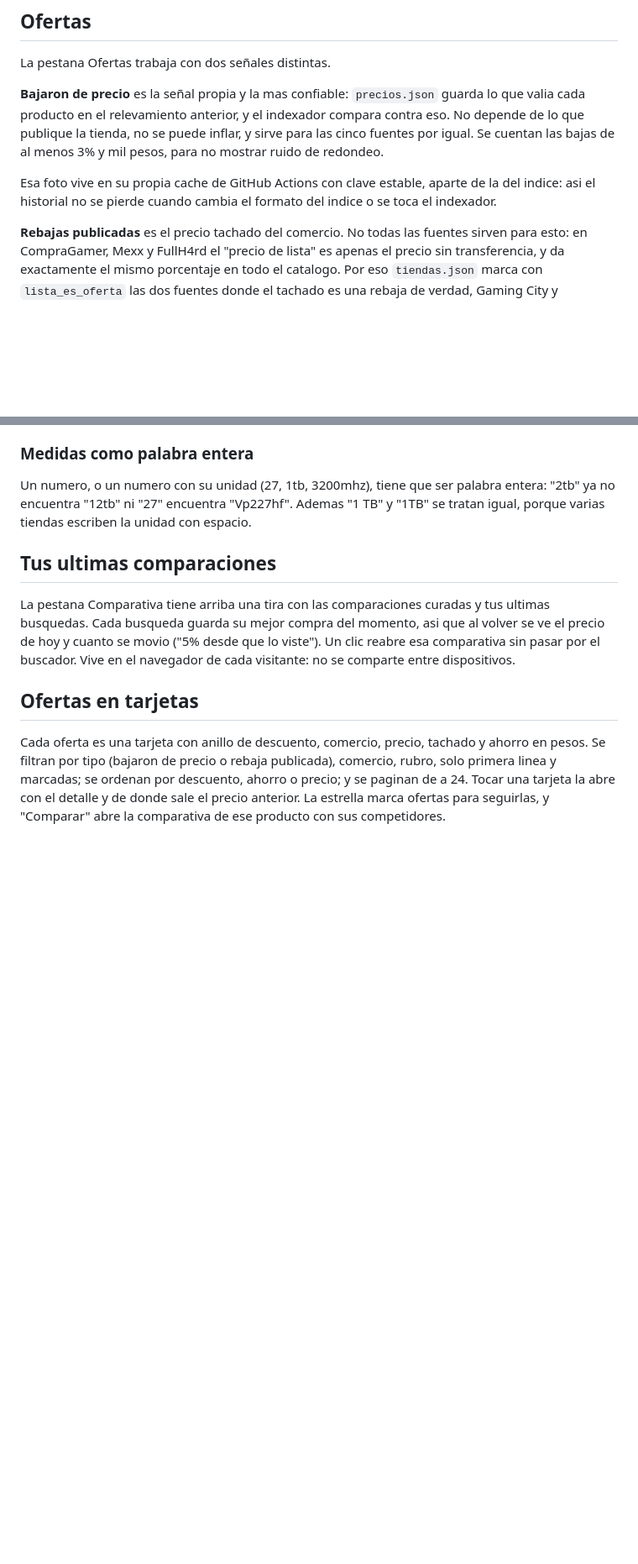
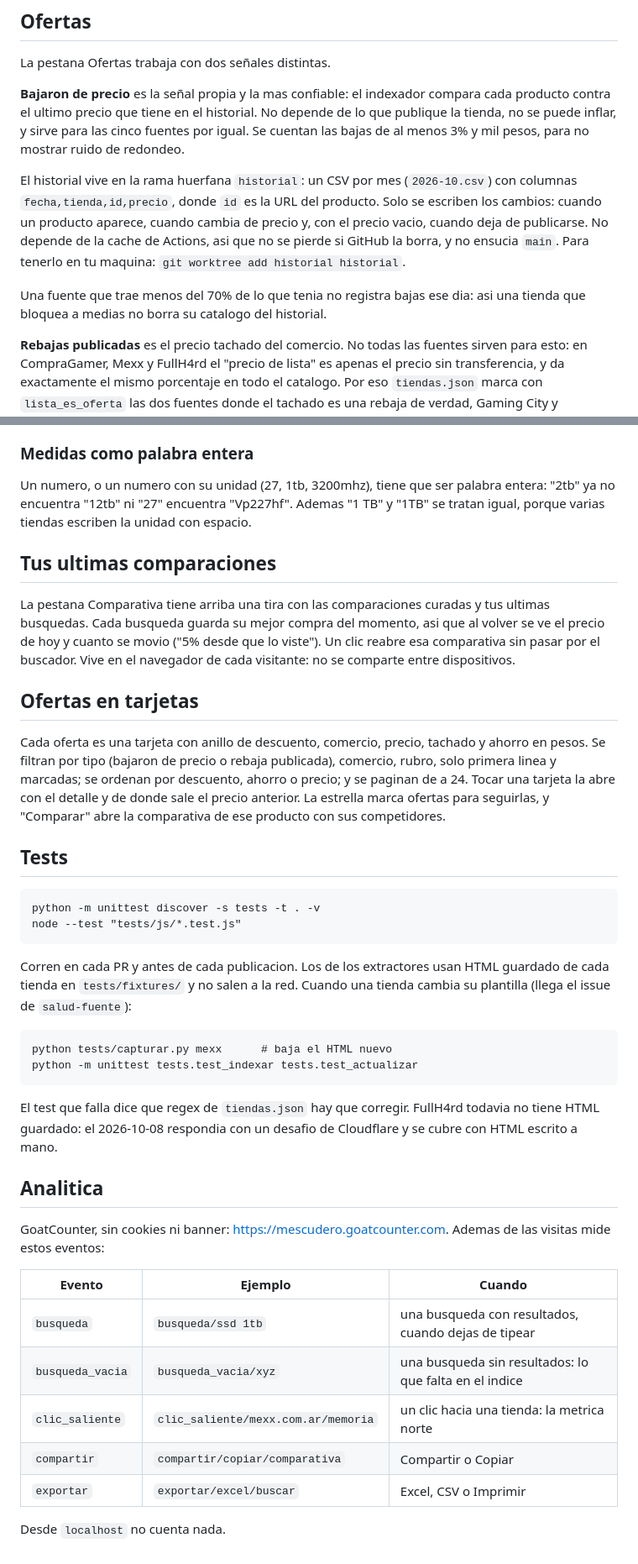
Before and after one commit to luismarceloescudero-debug/la-pichincha, a Markdown page: README.md, 2 parts joined by grey strips. Shown at 84% size. Drawn GitHub-style; blank space fills up the shorter version.

Commit message:
README: historial, tests, analitica y link con la busqueda
Co-Authored-By: Claude Opus 5.5 <noreply@anthropic.com>

```diff
--- a/README.md
+++ b/README.md
@@ -164,15 +179,21 @@ siendo mas chico: 14 KB contra 55 KB para la misma tabla.
 
 La pestana Ofertas trabaja con dos señales distintas.
 
-**Bajaron de precio** es la señal propia y la mas confiable: `precios.json`
-guarda lo que valia cada producto en el relevamiento anterior, y el indexador
-compara contra eso. No depende de lo que publique la tienda, no se puede
-inflar, y sirve para las cinco fuentes por igual. Se cuentan las bajas de al
-menos 3% y mil pesos, para no mostrar ruido de redondeo.
+**Bajaron de precio** es la señal propia y la mas confiable: el indexador
+compara cada producto contra el ultimo precio que tiene en el historial. No
+depende de lo que publique la tienda, no se puede inflar, y sirve para las
+cinco fuentes por igual. Se cuentan las bajas de al menos 3% y mil pesos, para
+no mostrar ruido de redondeo.
 
-Esa foto vive en su propia cache de GitHub Actions con clave estable, aparte de
-la del indice: asi el historial no se pierde cuando cambia el formato del
-indice o se toca el indexador.
+El historial vive en la rama huerfana `historial`: un CSV por mes
+(`2026-10.csv`) con columnas `fecha,tienda,id,precio`, donde `id` es la URL del
+producto. Solo se escriben los cambios: cuando un producto aparece, cuando
+cambia de precio y, con el precio vacio, cuando deja de publicarse. No depende
+de la cache de Actions, asi que no se pierde si GitHub la borra, y no ensucia
+`main`. Para tenerlo en tu maquina: `git worktree add historial historial`.
+
+Una fuente que trae menos del 70% de lo que tenia no registra bajas ese dia:
+asi una tienda que bloquea a medias no borra su catalogo del historial.
 
 **Rebajas publicadas** es el precio tachado del comercio. No todas las fuentes sirven para esto: en CompraGamer,
 Mexx y FullH4rd el "precio de lista" es apenas el precio sin transferencia, y
@@ -298,3 +319,34 @@ comercio, rubro, solo primera linea y marcadas; se ordenan por descuento,
 ahorro o precio; y se paginan de a 24. Tocar una tarjeta la abre con el detalle
 y de donde sale el precio anterior. La estrella marca ofertas para seguirlas, y
 "Comparar" abre la comparativa de ese producto con sus competidores.
+
+## Tests
+
+    python -m unittest discover -s tests -t . -v
+    node --test "tests/js/*.test.js"
+
+Corren en cada PR y antes de cada publicacion. Los de los extractores usan HTML
+guardado de cada tienda en `tests/fixtures/` y no salen a la red. Cuando una
+tienda cambia su plantilla (llega el issue de `salud-fuente`):
+
+    python tests/capturar.py mexx      # baja el HTML nuevo
+    python -m unittest tests.test_indexar tests.test_actualizar
+
+El test que falla dice que regex de `tiendas.json` hay que corregir. FullH4rd
+todavia no tiene HTML guardado: el 2026-10-08 respondia con un desafio de
+Cloudflare y se cubre con HTML escrito a mano.
+
+## Analitica
+
+GoatCounter, sin cookies ni banner: https://mescudero.goatcounter.com. Ademas de
+las visitas mide estos eventos:
+
+| Evento | Ejemplo | Cuando |
+| --- | --- | --- |
+| `busqueda` | `busqueda/ssd 1tb` | una busqueda con resultados, cuando dejas de tipear |
+| `busqueda_vacia` | `busqueda_vacia/xyz` | una busqueda sin resultados: lo que falta en el indice |
+| `clic_saliente` | `clic_saliente/mexx.com.ar/memoria` | un clic hacia una tienda: la metrica norte |
+| `compartir` | `compartir/copiar/comparativa` | Compartir o Copiar |
+| `exportar` | `exportar/excel/buscar` | Excel, CSV o Imprimir |
+
+Desde `localhost` no cuenta nada.
```
Also changed, not shown: other parts of README.md (+24 -9 lines).
